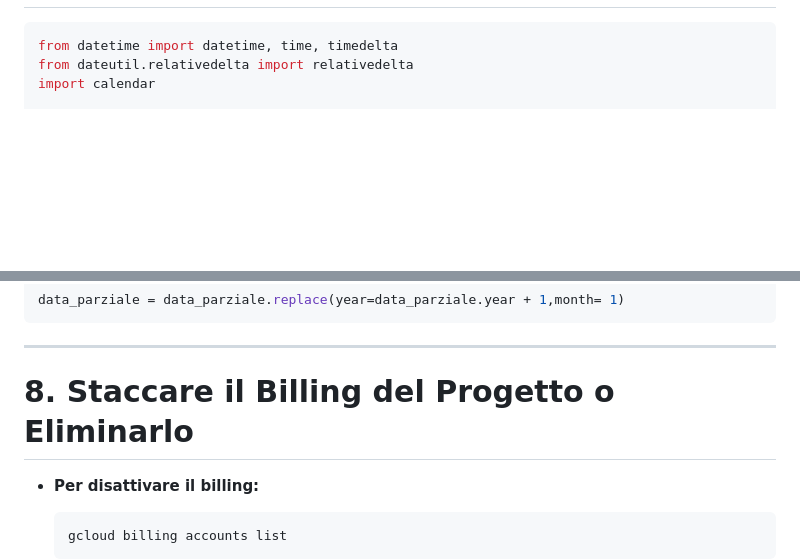
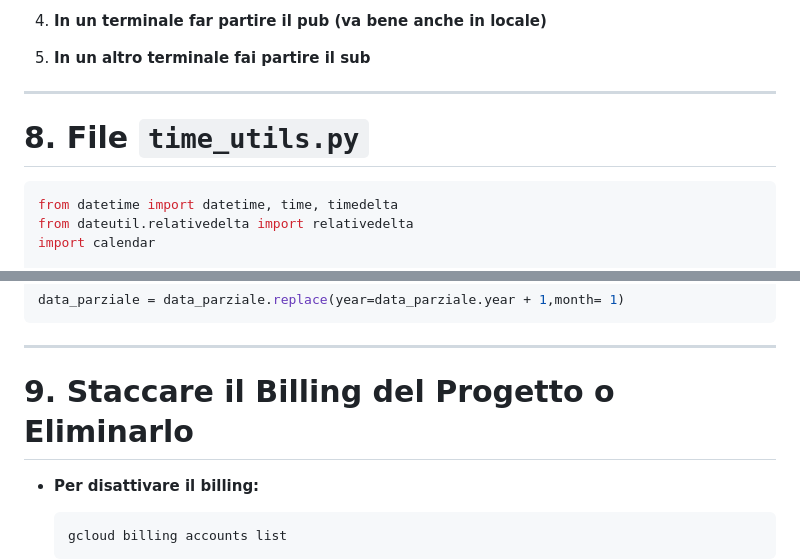
Before and after one commit to Lori-in-the-clouds/Cloud_Computing, a Markdown page: Guides/GCP.md, 2 parts joined by grey strips. Drawn GitHub-style; blank space fills up the shorter version.

````diff
--- a/Guides/GCP.md
+++ b/Guides/GCP.md
@@ -715,3 +797,7 @@ Si devono quindi creare i seguenti file all’interno della directory `func_stat
+4. **In un terminale far partire il pub (va bene anche in locale)**
+5. **In un altro terminale fai partire il sub**
+---
+# 8. File `time_utils.py`
 ```python
 from datetime import datetime, time, timedelta
 from dateutil.relativedelta import relativedelta
@@ -905,7 +991,7 @@ Per modificare una data partendo da una iniziale utiliziamo: `datetime.replace()
 data_parziale = data_parziale.replace(year=data_parziale.year + 1,month= 1)
 ```
 ---
-# 8. Staccare il Billing del Progetto o Eliminarlo
+# 9. Staccare il Billing del Progetto o Eliminarlo
 * **Per disattivare il billing:**
 
     ```python
````
Also changed, not shown: other parts of Guides/GCP.md (+83 -1 lines).
